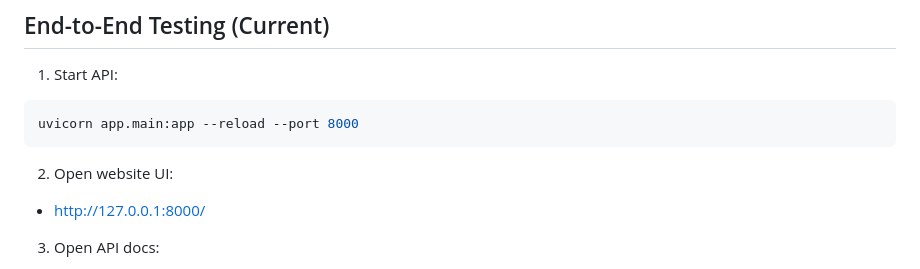
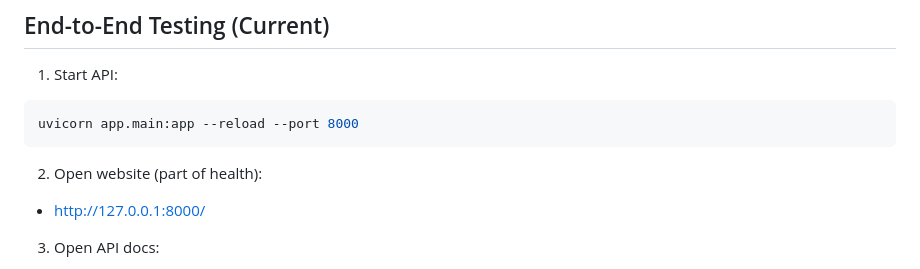
Before and after one commit to qt0713/Web-cwk, a Markdown page: README.md, the part around the change. Rendered like a GitHub page.

````diff
--- a/README.md
+++ b/README.md
@@ -125,7 +125,7 @@ python scripts/import_kaggle_books.py --csv-path .\Books.csv --ratings-csv-path
   ```bash
   uvicorn app.main:app --reload --port 8000
   ```
-2. Open website UI:
+2. Open website (part of health):
   - http://127.0.0.1:8000/
 3. Open API docs:
   - http://127.0.0.1:8000/docs
````
